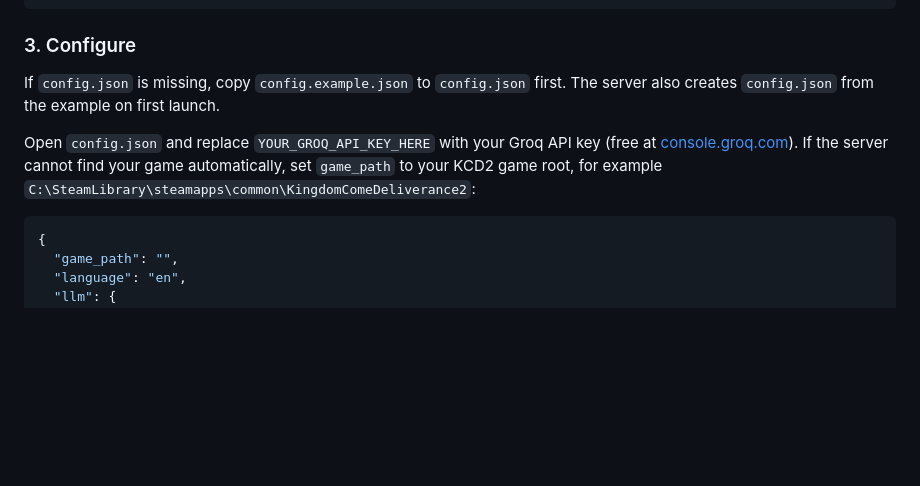
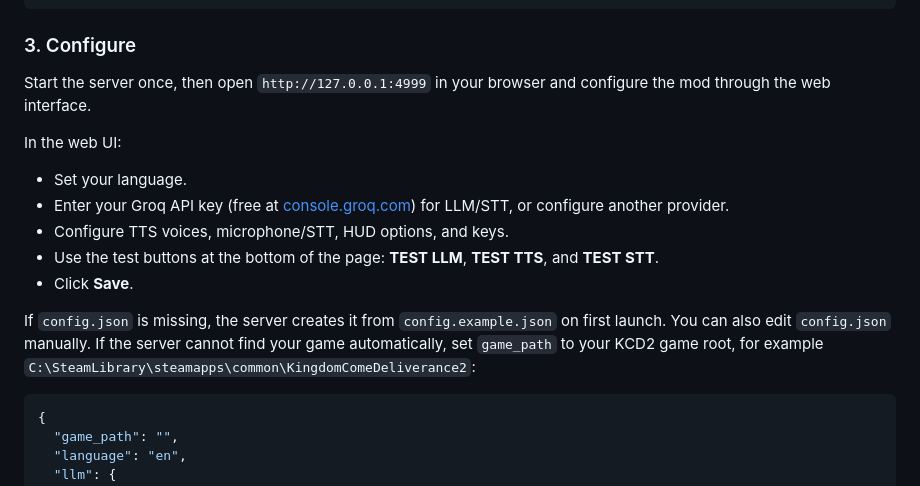
Before and after one commit to KRYSYS1/KCD2.AI.NPC, a Markdown page: README.md, the part around the change. Drawn GitHub-style; blank space fills up the shorter version.

Commit message:
Update README configuration instructions

````diff
--- a/README.md
+++ b/README.md
@@ -58,9 +58,17 @@ pip install -r requirements.txt
 
 ### 3. Configure
 
-If `config.json` is missing, copy `config.example.json` to `config.json` first. The server also creates `config.json` from the example on first launch.
+Start the server once, then open `http://127.0.0.1:4999` in your browser and configure the mod through the web interface.
 
-Open `config.json` and replace `YOUR_GROQ_API_KEY_HERE` with your Groq API key (free at [console.groq.com](https://console.groq.com)). If the server cannot find your game automatically, set `game_path` to your KCD2 game root, for example `C:\SteamLibrary\steamapps\common\KingdomComeDeliverance2`:
+In the web UI:
+
+- Set your language.
+- Enter your Groq API key (free at [console.groq.com](https://console.groq.com)) for LLM/STT, or configure another provider.
+- Configure TTS voices, microphone/STT, HUD options, and keys.
+- Use the test buttons at the bottom of the page: **TEST LLM**, **TEST TTS**, and **TEST STT**.
+- Click **Save**.
+
+If `config.json` is missing, the server creates it from `config.example.json` on first launch. You can also edit `config.json` manually. If the server cannot find your game automatically, set `game_path` to your KCD2 game root, for example `C:\SteamLibrary\steamapps\common\KingdomComeDeliverance2`:
 
 ```json
 {
````
